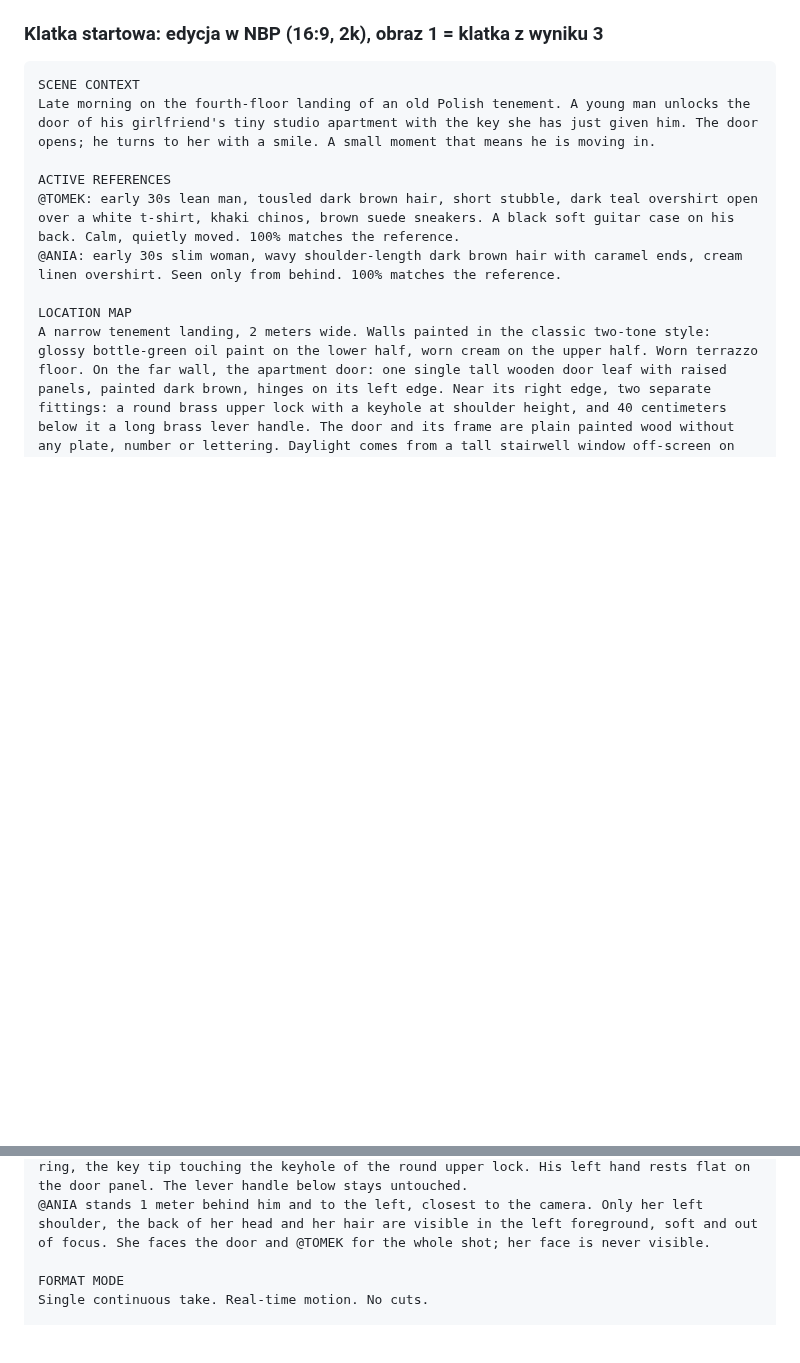
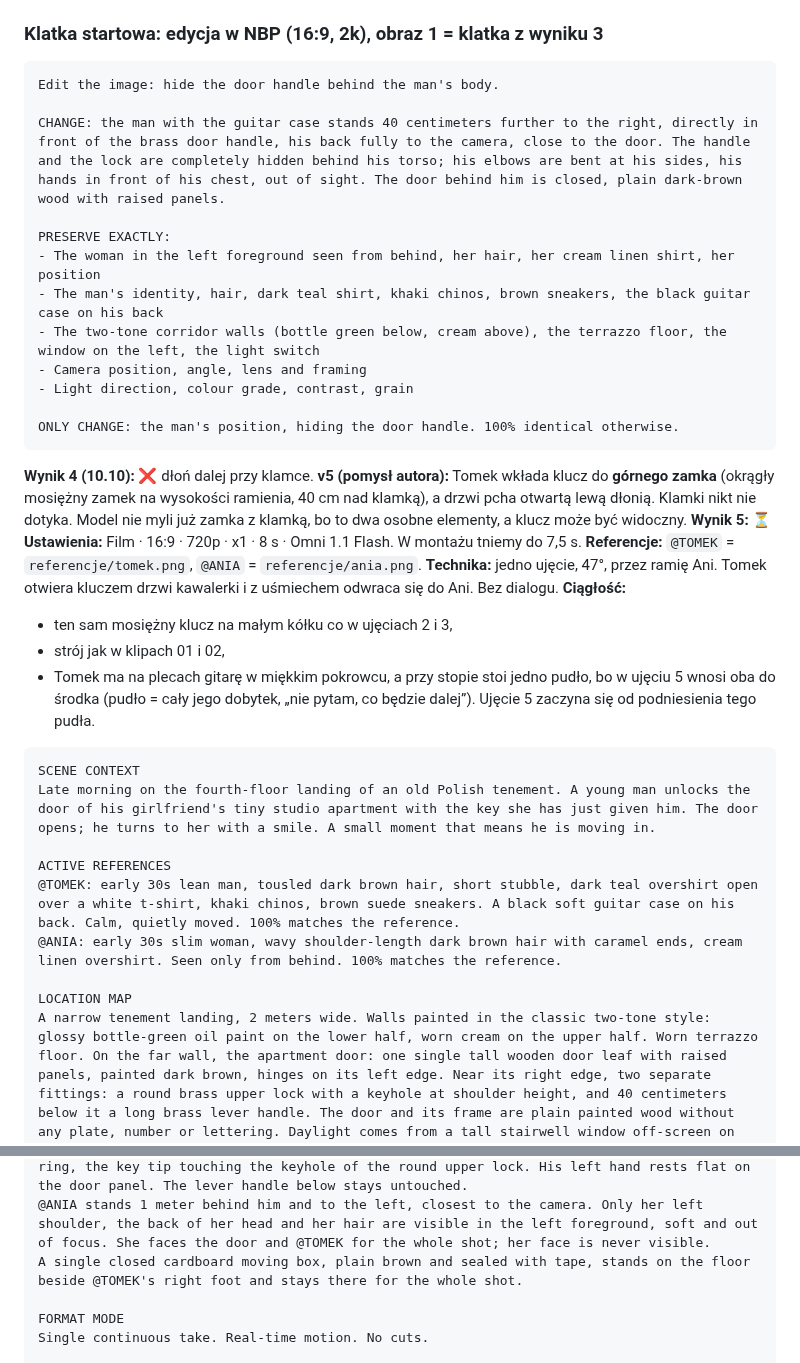
Before and after one commit to janbiodrowicz-source/Strategia-, a Markdown page: teledysk/prompty/u04-korytarz-drzwi.md, 2 parts joined by grey strips. Rendered like a GitHub page; blank space fills up the shorter version.

````diff
--- a/teledysk/prompty/u04-korytarz-drzwi.md
+++ b/teledysk/prompty/u04-korytarz-drzwi.md
@@ -8,6 +8,32 @@
 **v4 = klatka startowa (jak w ujęciu 1):** klatka 0:00 z wyniku 3 (`referencje/u04-start-przed-edycja.png`, 1280×720; dłonie już przy piersi, widać tylko klamkę) (korytarz wyszedł najlepiej), w NBP przesuwamy Tomka przed klamkę i chowamy mu dłonie, potem Omni animuje od tej klatki tym samym promptem v3.
 
 ### Klatka startowa: edycja w NBP (16:9, 2k), obraz 1 = klatka z wyniku 3
+
+```text
+Edit the image: hide the door handle behind the man's body.
+
+CHANGE: the man with the guitar case stands 40 centimeters further to the right, directly in front of the brass door handle, his back fully to the camera, close to the door. The handle and the lock are completely hidden behind his torso; his elbows are bent at his sides, his hands in front of his chest, out of sight. The door behind him is closed, plain dark-brown wood with raised panels.
+
+PRESERVE EXACTLY:
+- The woman in the left foreground seen from behind, her hair, her cream linen shirt, her position
+- The man's identity, hair, dark teal shirt, khaki chinos, brown sneakers, the black guitar case on his back
+- The two-tone corridor walls (bottle green below, cream above), the terrazzo floor, the window on the left, the light switch
+- Camera position, angle, lens and framing
+- Light direction, colour grade, contrast, grain
+
+ONLY CHANGE: the man's position, hiding the door handle. 100% identical otherwise.
+```
+
+**Wynik 4 (10.10):** ❌ dłoń dalej przy klamce.
+**v5 (pomysł autora):** Tomek wkłada klucz do **górnego zamka** (okrągły mosiężny zamek na wysokości ramienia, 40 cm nad klamką), a drzwi pcha otwartą lewą dłonią. Klamki nikt nie dotyka. Model nie myli już zamka z klamką, bo to dwa osobne elementy, a klucz może być widoczny.
+**Wynik 5:** ⏳
+**Ustawienia:** Film · 16:9 · 720p · x1 · 8 s · Omni 1.1 Flash. W montażu tniemy do 7,5 s.
+**Referencje:** `@TOMEK` = `referencje/tomek.png`, `@ANIA` = `referencje/ania.png`.
+**Technika:** jedno ujęcie, 47°, przez ramię Ani. Tomek otwiera kluczem drzwi kawalerki i z uśmiechem odwraca się do Ani. Bez dialogu.
+**Ciągłość:**
+- ten sam mosiężny klucz na małym kółku co w ujęciach 2 i 3,
+- strój jak w klipach 01 i 02,
+- Tomek ma na plecach gitarę w miękkim pokrowcu, a przy stopie stoi jedno pudło, bo w ujęciu 5 wnosi oba do środka (pudło = cały jego dobytek, „nie pytam, co będzie dalej”). Ujęcie 5 zaczyna się od podniesienia tego pudła.
 
 ```text
 SCENE CONTEXT
@@ -24,6 +50,7 @@ FIRST FRAME AND SPATIAL BLOCKING
 The first visible frame already contains both characters in place. No empty establishing frame.
 @TOMEK stands in front of the right half of the door, three-quarter back to the camera. His right hand is raised to shoulder height, holding a single small brass key on a small metal ring, the key tip touching the keyhole of the round upper lock. His left hand rests flat on the door panel. The lever handle below stays untouched.
 @ANIA stands 1 meter behind him and to the left, closest to the camera. Only her left shoulder, the back of her head and her hair are visible in the left foreground, soft and out of focus. She faces the door and @TOMEK for the whole shot; her face is never visible.
+A single closed cardboard moving box, plain brown and sealed with tape, stands on the floor beside @TOMEK's right foot and stays there for the whole shot.
 
 FORMAT MODE
 Single continuous take. Real-time motion. No cuts.
````
Also changed, not shown: other parts of teledysk/prompty/u04-korytarz-drzwi.md (+0 -59 lines).
